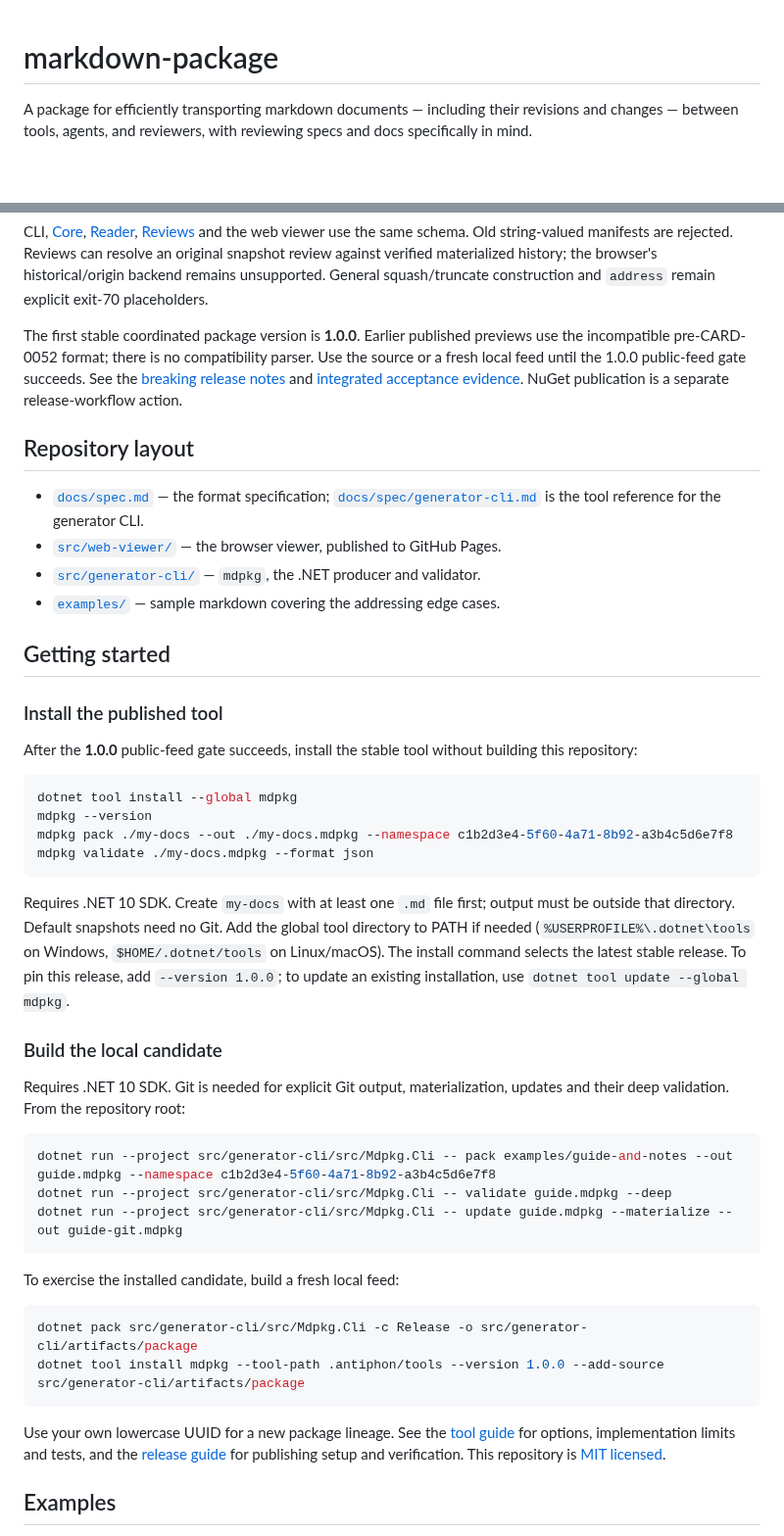
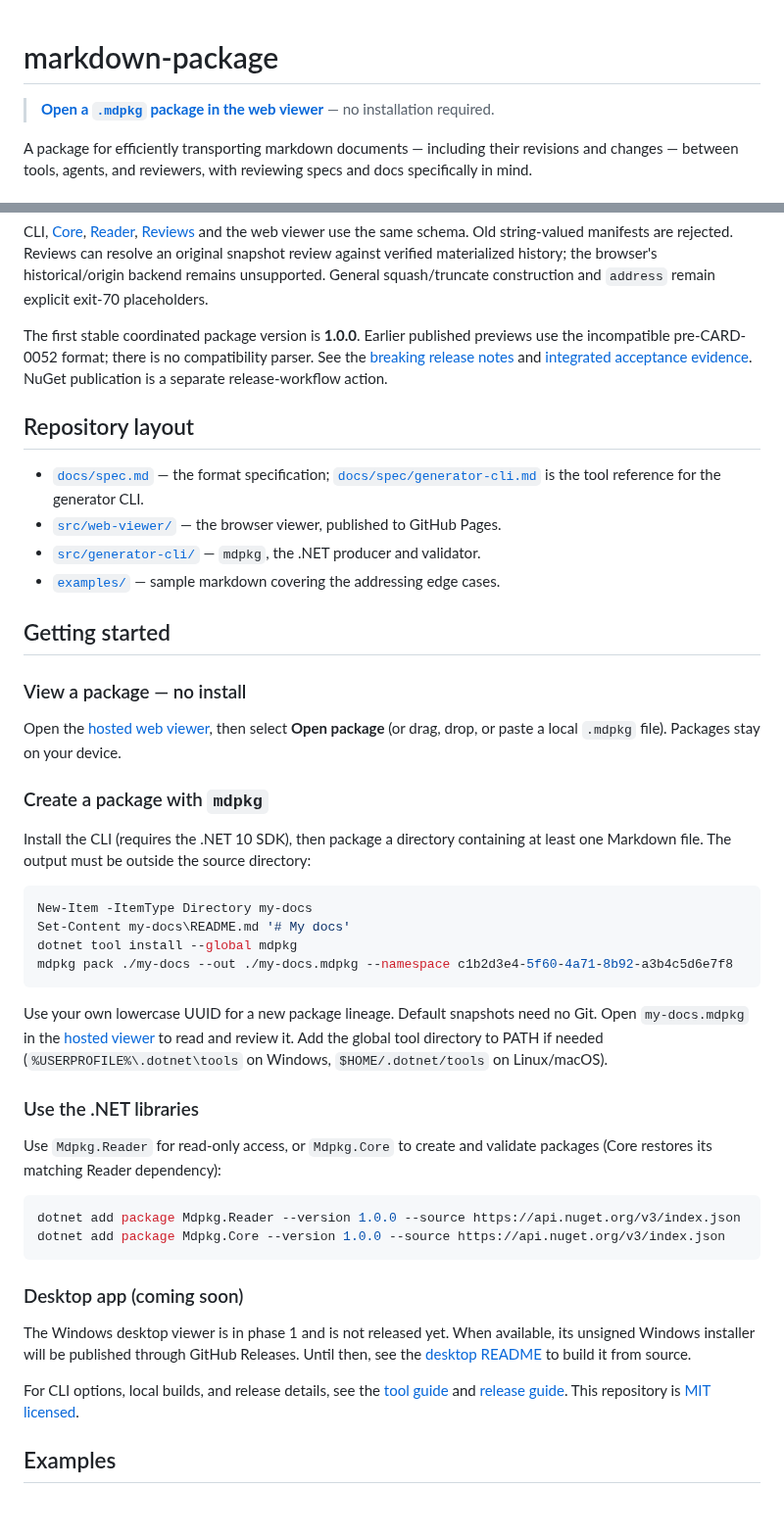
Before and after one commit to michal-ciechan/markdown-package, a Markdown page: README.md, 2 parts joined by grey strips. Shown at 98% size. Rendered like a GitHub page; blank space fills up the shorter version.

Commit message:
task 0c363c73: README getting started
antiphon: true
antiphon-task: 0c363c73-1c98-49e9-9b17-96118b524ca0
antiphon-commit: gated
antiphon-operation: fb544f9e-7199-40f4-b47d-1ff5f5744306
antiphon-paths: ["README.md"]

````diff
--- a/README.md
+++ b/README.md
@@ -1,4 +1,6 @@
 # markdown-package
+
+> **[Open a `.mdpkg` package in the web viewer](https://michal-ciechan.github.io/markdown-package/)** — no installation required.
 
 A package for efficiently transporting markdown documents — including their revisions and
 changes — between tools, agents, and reviewers, with reviewing specs and docs specifically in
@@ -39,7 +41,6 @@ and `address` remain explicit exit-70 placeholders.
 
 The first stable coordinated package version is **1.0.0**. Earlier published
 previews use the incompatible pre-CARD-0052 format; there is no compatibility parser.
-Use the source or a fresh local feed until the 1.0.0 public-feed gate succeeds.
 See the [breaking release notes](docs/releases/draft-2.md) and
 [integrated acceptance evidence](docs/investigations/2026-09-12-card-0052-integrated-acceptance.md).
 NuGet publication is a separate release-workflow action.
@@ -55,46 +56,46 @@ NuGet publication is a separate release-workflow action.
 
 ## Getting started
 
-### Install the published tool
+### View a package — no install
 
-After the **1.0.0** public-feed gate succeeds, install the stable tool without
-building this repository:
+Open the [hosted web viewer](https://michal-ciechan.github.io/markdown-package/), then select
+**Open package** (or drag, drop, or paste a local `.mdpkg` file). Packages stay on your device.
+
+### Create a package with `mdpkg`
+
+Install the CLI (requires the .NET 10 SDK), then package a directory containing at least one
+Markdown file. The output must be outside the source directory:
 
 ```powershell
+New-Item -ItemType Directory my-docs
+Set-Content my-docs\README.md '# My docs'
 dotnet tool install --global mdpkg
-mdpkg --version
 mdpkg pack ./my-docs --out ./my-docs.mdpkg --namespace c1b2d3e4-5f60-4a71-8b92-a3b4c5d6e7f8
-mdpkg validate ./my-docs.mdpkg --format json
 ```
 
-Requires .NET 10 SDK. Create `my-docs` with at least one `.md` file first; output
-must be outside that directory. Default snapshots need no Git. Add the global
-tool directory to PATH if needed (`%USERPROFILE%\.dotnet\tools` on Windows,
-`$HOME/.dotnet/tools` on Linux/macOS). The install command selects the latest
-stable release. To pin this release, add `--version 1.0.0`; to update an existing
-installation, use `dotnet tool update --global mdpkg`.
+Use your own lowercase UUID for a new package lineage. Default snapshots need no Git.
+Open `my-docs.mdpkg` in the [hosted viewer](https://michal-ciechan.github.io/markdown-package/)
+to read and review it. Add the global tool directory to PATH if needed
+(`%USERPROFILE%\.dotnet\tools` on Windows, `$HOME/.dotnet/tools` on Linux/macOS).
 
-### Build the local candidate
+### Use the .NET libraries
 
-Requires .NET 10 SDK. Git is needed for explicit Git output, materialization,
-updates and their deep validation. From the repository root:
+Use `Mdpkg.Reader` for read-only access, or `Mdpkg.Core` to create and validate packages
+(Core restores its matching Reader dependency):
 
 ```powershell
-dotnet run --project src/generator-cli/src/Mdpkg.Cli -- pack examples/guide-and-notes --out guide.mdpkg --namespace c1b2d3e4-5f60-4a71-8b92-a3b4c5d6e7f8
-dotnet run --project src/generator-cli/src/Mdpkg.Cli -- validate guide.mdpkg --deep
-dotnet run --project src/generator-cli/src/Mdpkg.Cli -- update guide.mdpkg --materialize --out guide-git.mdpkg
+dotnet add package Mdpkg.Reader --version 1.0.0 --source https://api.nuget.org/v3/index.json
+dotnet add package Mdpkg.Core --version 1.0.0 --source https://api.nuget.org/v3/index.json
 ```
 
-To exercise the installed candidate, build a fresh local feed:
+### Desktop app (coming soon)
 
-```powershell
-dotnet pack src/generator-cli/src/Mdpkg.Cli -c Release -o src/generator-cli/artifacts/package
-dotnet tool install mdpkg --tool-path .antiphon/tools --version 1.0.0 --add-source src/generator-cli/artifacts/package
-```
+The Windows desktop viewer is in phase 1 and is not released yet. When available, its unsigned
+Windows installer will be published through GitHub Releases. Until then, see the
+[desktop README](src/desktop/README.md) to build it from source.
 
-Use your own lowercase UUID for a new package lineage. See the [tool guide](src/generator-cli/README.md)
-for options, implementation limits and tests, and the [release guide](docs/releases/mdpkg.md)
-for publishing setup and verification. This repository is [MIT licensed](LICENSE).
+For CLI options, local builds, and release details, see the [tool guide](src/generator-cli/README.md)
+and [release guide](docs/releases/mdpkg.md). This repository is [MIT licensed](LICENSE).
 
 ## Examples
 
````
